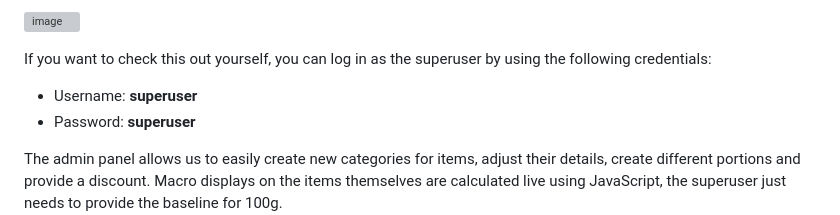
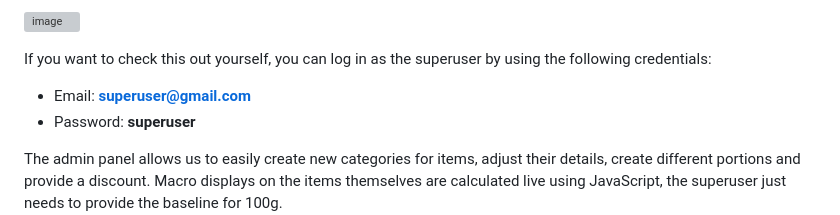
Before and after one commit to Krsmanovic-S/fitfuel, a Markdown page: README.md, the part around the change. GitHub-like rendering; grey boxes are pictures that could not be loaded.

```diff
--- a/README.md
+++ b/README.md
@@ -26,7 +26,7 @@ administration panel via the superuser account:
 ![image](https://github.com/user-attachments/assets/a5cff7ba-7d20-4789-96a1-1287dcf491d5)
 
 If you want to check this out yourself, you can log in as the superuser by using the following credentials:
-- Username: **superuser**
+- Email: **superuser@gmail.com**
 - Password: **superuser**
 
 The admin panel allows us to easily create new categories for items, adjust their details, create different portions and provide a discount.
```
